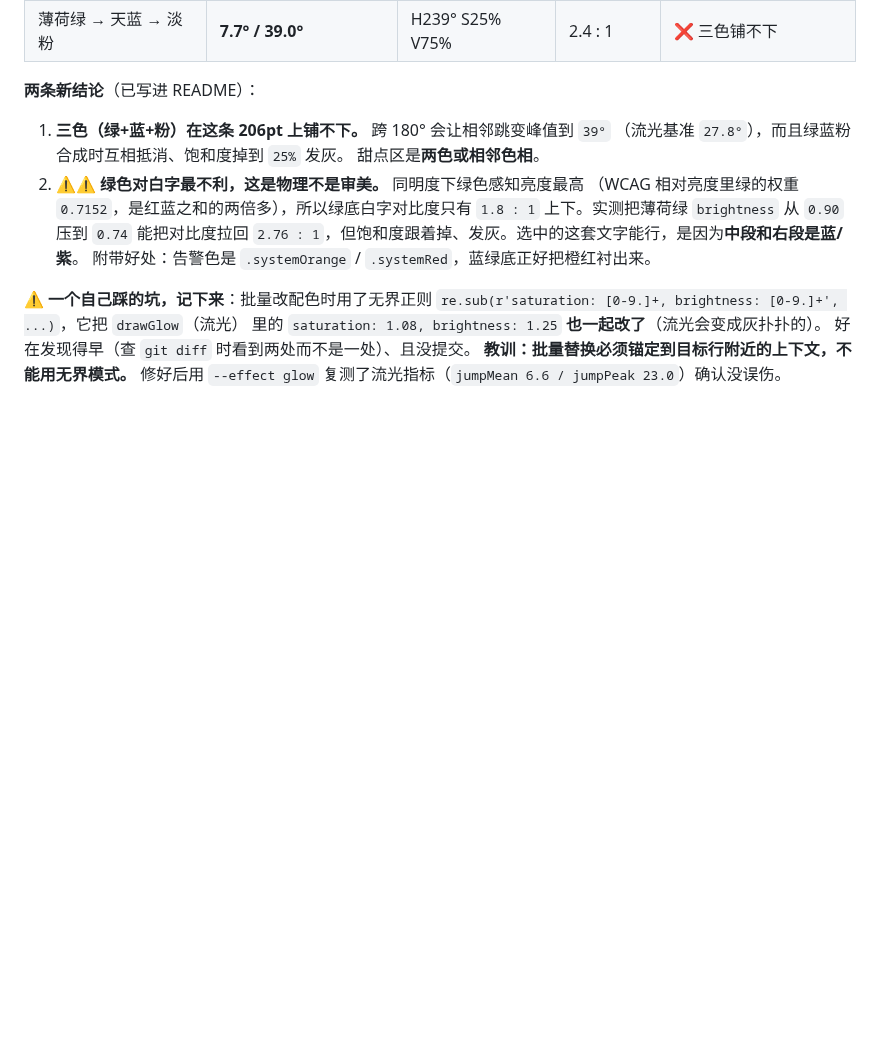
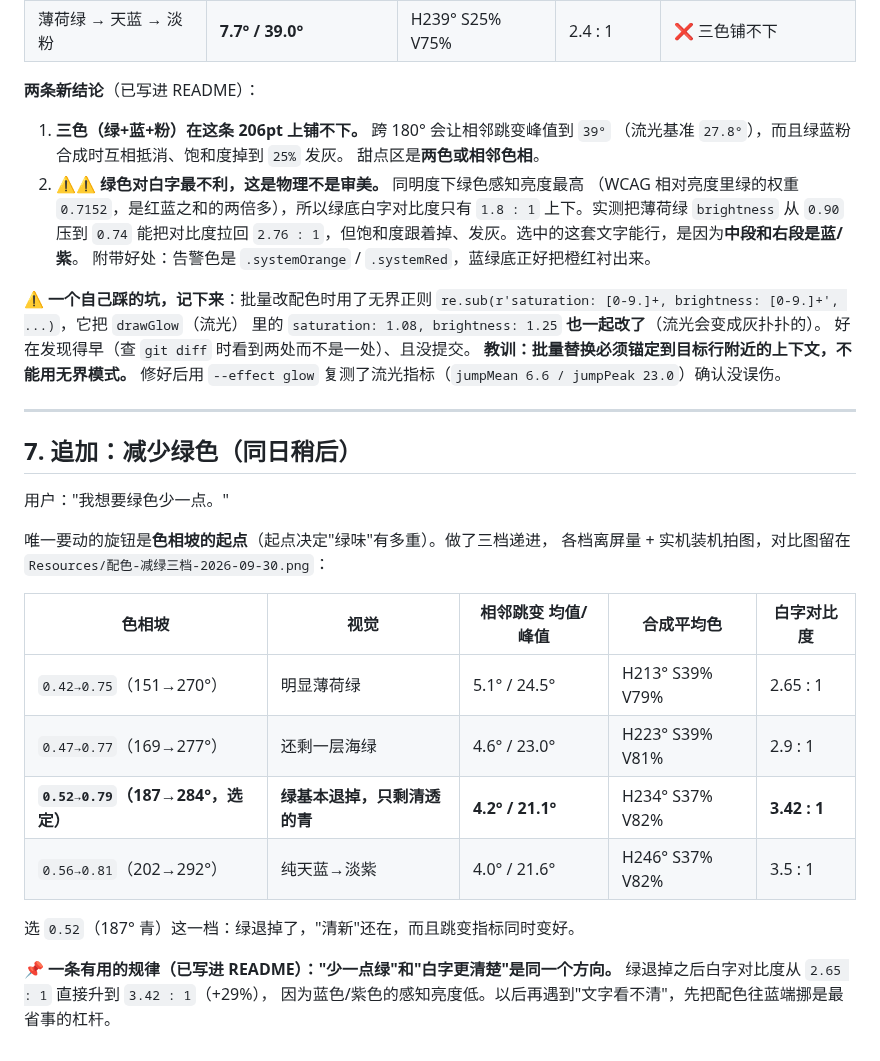
Before and after one commit to orange-ora/SysPulse, a Markdown page: DEVLOG-漫散射修复-2026-09-30.md, the part around the change. Drawn GitHub-style; blank space fills up the shorter version.

```diff
--- a/DEVLOG-漫散射修复-2026-09-30.md
+++ b/DEVLOG-漫散射修复-2026-09-30.md
@@ -254,3 +254,25 @@ gradient.draw(fromCenter: .zero, radius: 0, toCenter: .zero, radius: 1, options:
 好在发现得早（查 `git diff` 时看到两处而不是一处）、且没提交。
 **教训：批量替换必须锚定到目标行附近的上下文，不能用无界模式。**
 修好后用 `--effect glow` 复测了流光指标（`jumpMean 6.6 / jumpPeak 23.0`）确认没误伤。
+
+---
+
+## 7. 追加：减少绿色（同日稍后）
+
+用户："我想要绿色少一点。"
+
+唯一要动的旋钮是**色相坡的起点**（起点决定"绿味"有多重）。做了三档递进，
+各档离屏量 + 实机装机拍图，对比图留在 `Resources/配色-减绿三档-2026-09-30.png`：
+
+| 色相坡 | 视觉 | 相邻跳变 均值/峰值 | 合成平均色 | 白字对比度 |
+| --- | --- | --- | --- | --- |
+| `0.42→0.75`（151→270°） | 明显薄荷绿 | 5.1° / 24.5° | H213° S39% V79% | 2.65 : 1 |
+| `0.47→0.77`（169→277°） | 还剩一层海绿 | 4.6° / 23.0° | H223° S39% V81% | 2.9 : 1 |
+| **`0.52→0.79`（187→284°，选定）** | **绿基本退掉，只剩清透的青** | **4.2° / 21.1°** | H234° S37% V82% | **3.42 : 1** |
+| `0.56→0.81`（202→292°） | 纯天蓝→淡紫 | 4.0° / 21.6° | H246° S37% V82% | 3.5 : 1 |
+
+选 `0.52`（187° 青）这一档：绿退掉了，"清新"还在，而且跳变指标同时变好。
+
+📌 **一条有用的规律（已写进 README）："少一点绿"和"白字更清楚"是同一个方向。**
+绿退掉之后白字对比度从 `2.65 : 1` 直接升到 `3.42 : 1`（+29%），
+因为蓝色/紫色的感知亮度低。以后再遇到"文字看不清"，先把配色往蓝端挪是最省事的杠杆。
```
Also changed, not shown: README.md (+15 -5 lines), Resources/diffuse-连拍-2026-09-30.png, Resources/配色-减绿三档-2026-09-30.png (added), 1 other file.
